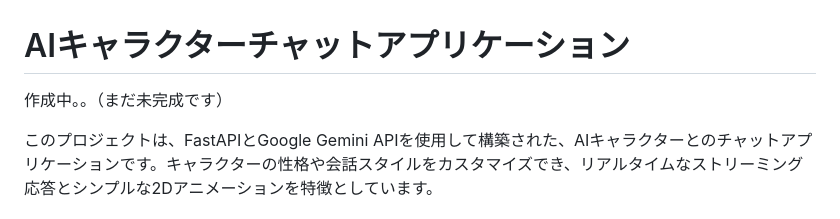
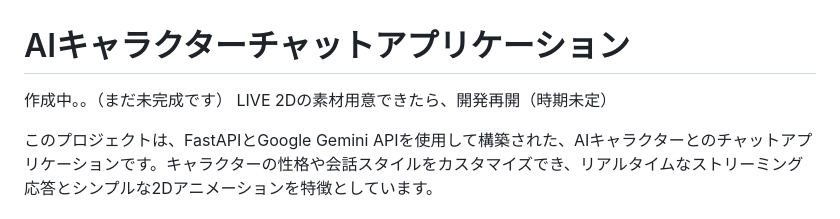
Before and after one commit to ymkge/gemini-cli-practice, a Markdown page: ai_character_chat_live2d/README.md, the part around the change. Drawn GitHub-style.

Commit message:
update ai_character_chat_live2d's README.md

```diff
--- a/ai_character_chat_live2d/README.md
+++ b/ai_character_chat_live2d/README.md
@@ -1,6 +1,6 @@
 # AIキャラクターチャットアプリケーション
 作成中。。（まだ未完成です）
-
+LIVE 2Dの素材用意できたら、開発再開（時期未定）
 
 このプロジェクトは、FastAPIとGoogle Gemini APIを使用して構築された、AIキャラクターとのチャットアプリケーションです。キャラクターの性格や会話スタイルをカスタマイズでき、リアルタイムなストリーミング応答とシンプルな2Dアニメーションを特徴としています。
 
```
